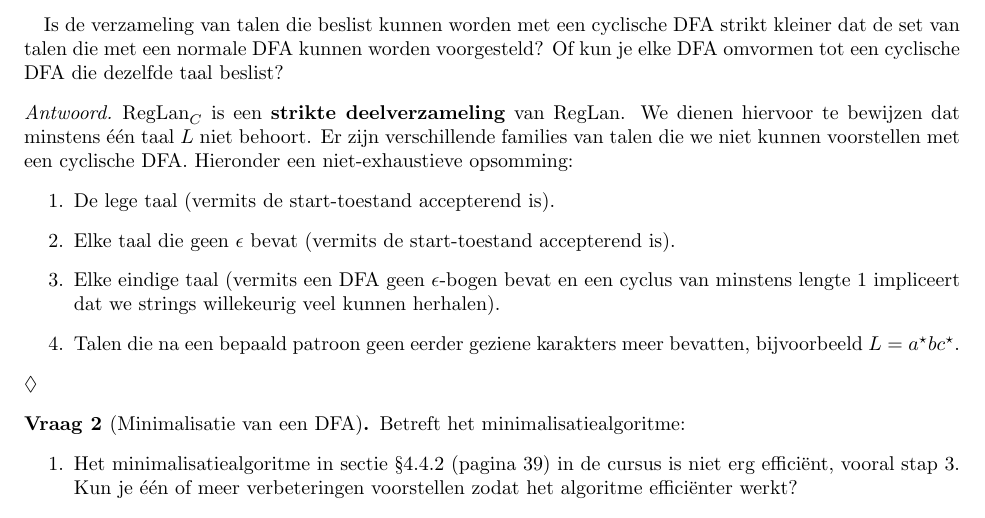
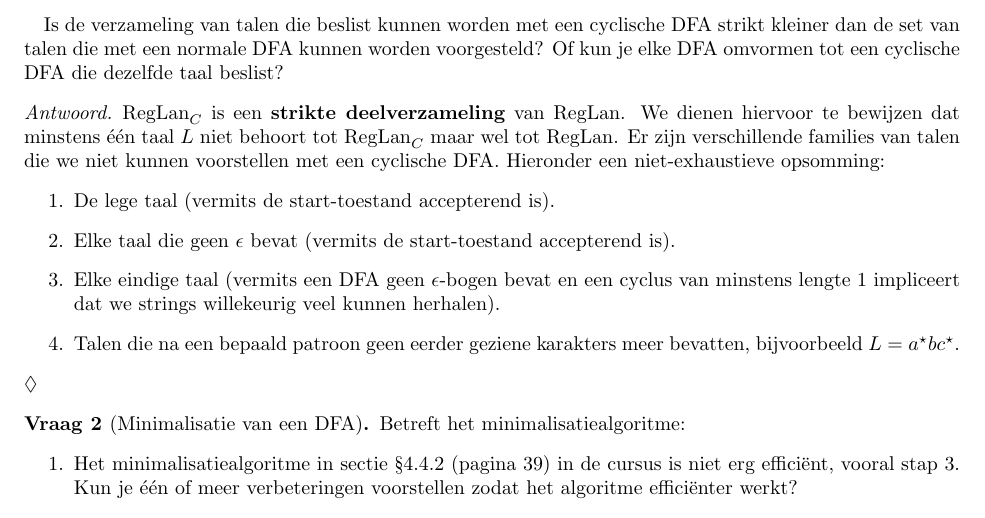
Before and after one commit to KULeuven-DeptCW/FoCS-Exc, a LaTeX document (Fundamentals_of_Computer_Science/toets1-14.tex): part of page 2 of 6, cut so that both start at the same text. Compiled offline with pdfLaTeX.

Commit message:
temp commit (by cron)

```diff
--- a/Fundamentals_of_Computer_Science/toets1-14.tex
+++ b/Fundamentals_of_Computer_Science/toets1-14.tex
@@ -42,10 +42,10 @@ Gegeven een getal $n\in\NNN$, een \emph{cyclische DFA} met $n$ toestanden is een
 \end{figure}
 \end{example}
 \paragraph{}
-Is de verzameling van talen die beslist kunnen worden met een cyclische DFA strikt kleiner dat de set van talen die met een normale DFA kunnen worden voorgesteld? Of kun je elke DFA omvormen tot een cyclische DFA die dezelfde taal beslist?
+Is de verzameling van talen die beslist kunnen worden met een cyclische DFA strikt kleiner dan de set van talen die met een normale DFA kunnen worden voorgesteld? Of kun je elke DFA omvormen tot een cyclische DFA die dezelfde taal beslist?
 
 \begin{answer}
-$\mbox{RegLan}_C$ is een \textbf{strikte deelverzameling} van $\mbox{RegLan}$. We dienen hiervoor te bewijzen dat minstens \'e\'en taal $L$ niet behoort. Er zijn verschillende families van talen die we niet kunnen voorstellen met een cyclische DFA. Hieronder een niet-exhaustieve opsomming:
+$\mbox{RegLan}_C$ is een \textbf{strikte deelverzameling} van $\mbox{RegLan}$. We dienen hiervoor te bewijzen dat minstens \'e\'en taal $L$ niet behoort tot $\mbox{RegLan}_C$ maar wel tot $\mbox{RegLan}$. Er zijn verschillende families van talen die we niet kunnen voorstellen met een cyclische DFA. Hieronder een niet-exhaustieve opsomming:
 \begin{enumerate}
  \item De lege taal (vermits de start-toestand accepterend is).
  \item Elke taal die geen $\epsilon$ bevat (vermits de start-toestand accepterend is).
```
